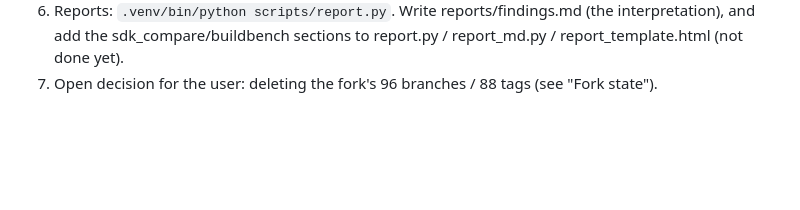
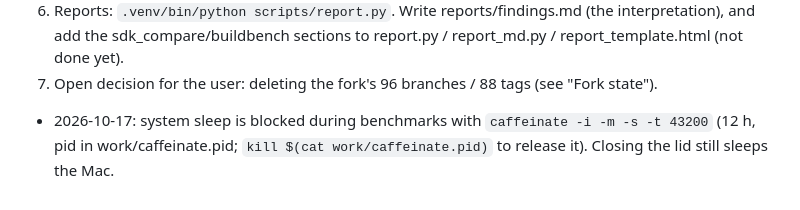
Before and after one commit to safesparrow/fsharp_misc, a Markdown page: PLAN.md, the part around the change. GitHub-like rendering; blank space fills up the shorter version.

Commit message:
Plan: note caffeinate
Co-Authored-By: Claude Opus 5.5 <noreply@anthropic.com>
Claude-Session: https://claude.ai/code/session_01MGeWNoLZEdNr6jprki1Ax4

```diff
--- a/PLAN.md
+++ b/PLAN.md
@@ -177,3 +177,5 @@ signal: it came only from 3 tiny (0.5-1 s), startup-dominated compilations.
 6. Reports: `.venv/bin/python scripts/report.py`. Write reports/findings.md (the interpretation), and add the
    sdk_compare/buildbench sections to report.py / report_md.py / report_template.html (not done yet).
 7. Open decision for the user: deleting the fork's 96 branches / 88 tags (see "Fork state").
+- 2026-10-17: system sleep is blocked during benchmarks with `caffeinate -i -m -s -t 43200` (12 h, pid in
+  work/caffeinate.pid; `kill $(cat work/caffeinate.pid)` to release it). Closing the lid still sleeps the Mac.
```
